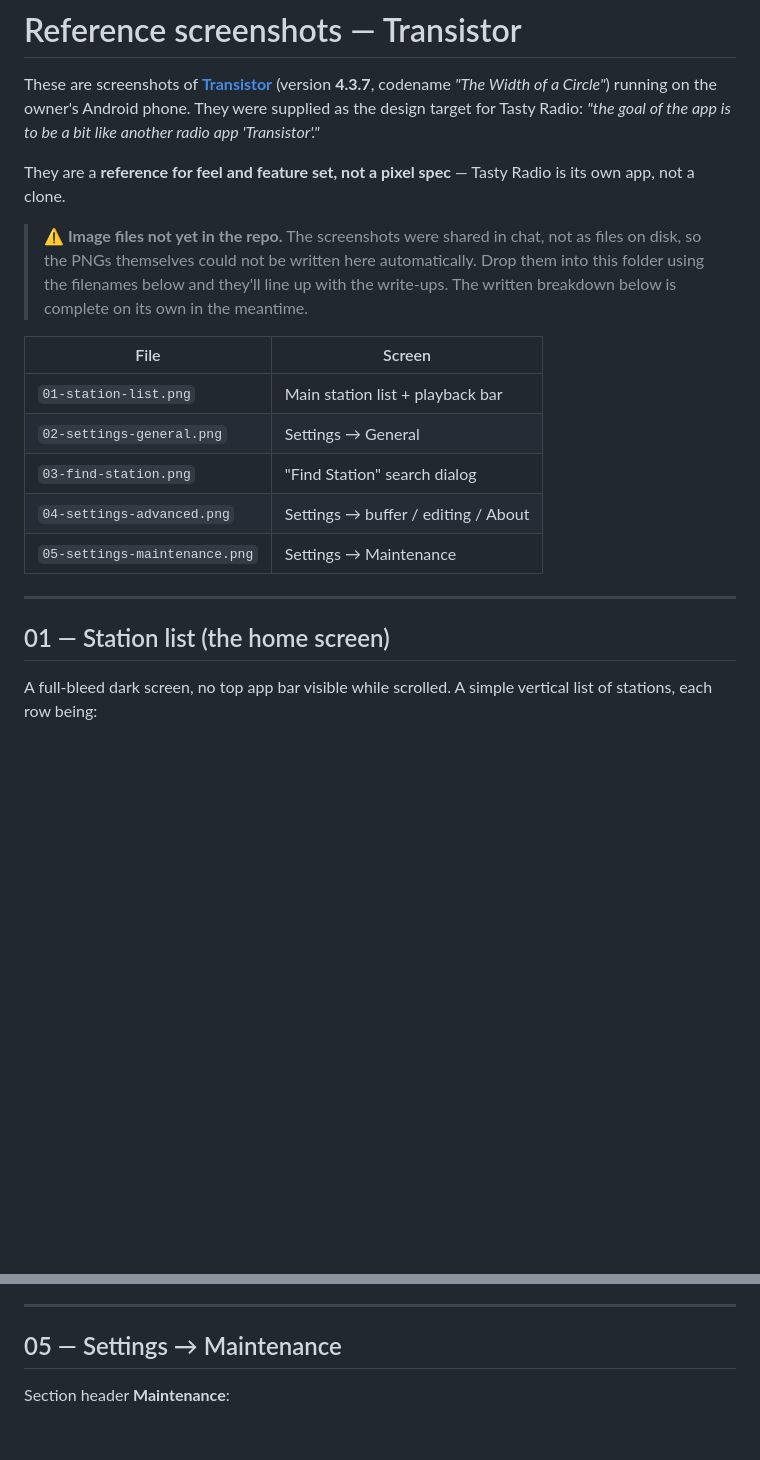
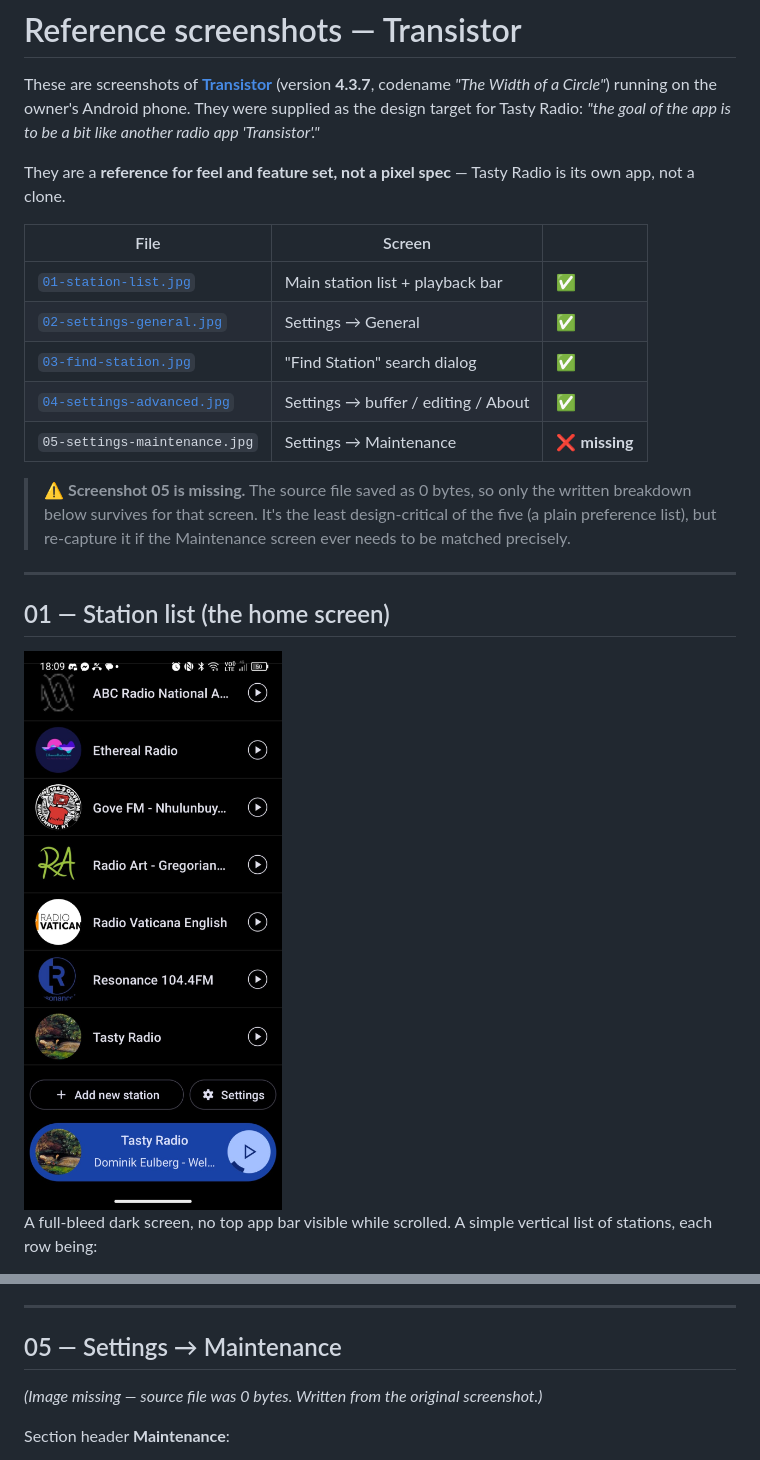
Before and after one commit to ivortwilliams/tastyradio, a Markdown page: docs/reference/README.md, 2 parts joined by grey strips. Rendered like a GitHub page; pictures changed too: docs/reference/01-station-list.jpg (added); blank space fills up the shorter version.

Commit message:
The reference screenshots arrive, four of five
Copied from OneDrive and renamed by what they show, embedded inline in
the breakdown. The Maintenance shot saved as 0 bytes at the source, so
that section keeps its words and loses its picture.

Co-Authored-By: Claude Opus 5 <noreply@anthropic.com>

```diff
--- a/docs/reference/README.md
+++ b/docs/reference/README.md
@@ -8,22 +8,24 @@ another radio app 'Transistor'."*
 They are a **reference for feel and feature set, not a pixel spec** — Tasty Radio is its own
 app, not a clone.
 
-> **⚠️ Image files not yet in the repo.** The screenshots were shared in chat, not as files on
-> disk, so the PNGs themselves could not be written here automatically. Drop them into this
-> folder using the filenames below and they'll line up with the write-ups. The written
-> breakdown below is complete on its own in the meantime.
+| File | Screen | |
+|---|---|---|
+| [`01-station-list.jpg`](01-station-list.jpg) | Main station list + playback bar | ✅ |
+| [`02-settings-general.jpg`](02-settings-general.jpg) | Settings → General | ✅ |
+| [`03-find-station.jpg`](03-find-station.jpg) | "Find Station" search dialog | ✅ |
+| [`04-settings-advanced.jpg`](04-settings-advanced.jpg) | Settings → buffer / editing / About | ✅ |
+| `05-settings-maintenance.jpg` | Settings → Maintenance | ❌ **missing** |
 
-| File | Screen |
-|---|---|
-| `01-station-list.png` | Main station list + playback bar |
-| `02-settings-general.png` | Settings → General |
-| `03-find-station.png` | "Find Station" search dialog |
-| `04-settings-advanced.png` | Settings → buffer / editing / About |
-| `05-settings-maintenance.png` | Settings → Maintenance |
+> **⚠️ Screenshot 05 is missing.** The source file saved as 0 bytes, so only the written
+> breakdown below survives for that screen. It's the least design-critical of the five (a
+> plain preference list), but re-capture it if the Maintenance screen ever needs to be
+> matched precisely.
 
 ---
 
 ## 01 — Station list (the home screen)
+
+<img src="01-station-list.jpg" width="280" alt="Transistor station list with playback bar">
 
 A full-bleed dark screen, no top app bar visible while scrolled. A simple vertical list of
 stations, each row being:
@@ -121,6 +129,8 @@ clean.
 ---
 
 ## 05 — Settings → Maintenance
+
+*(Image missing — source file was 0 bytes. Written from the original screenshot.)*
 
 Section header **Maintenance**:
 
```
Also changed, not shown: other parts of docs/reference/README.md (+6 -0 lines), docs/reference/02-settings-general.jpg (added), docs/reference/03-find-station.jpg (added), docs/reference/04-settings-advanced.jpg (added).
